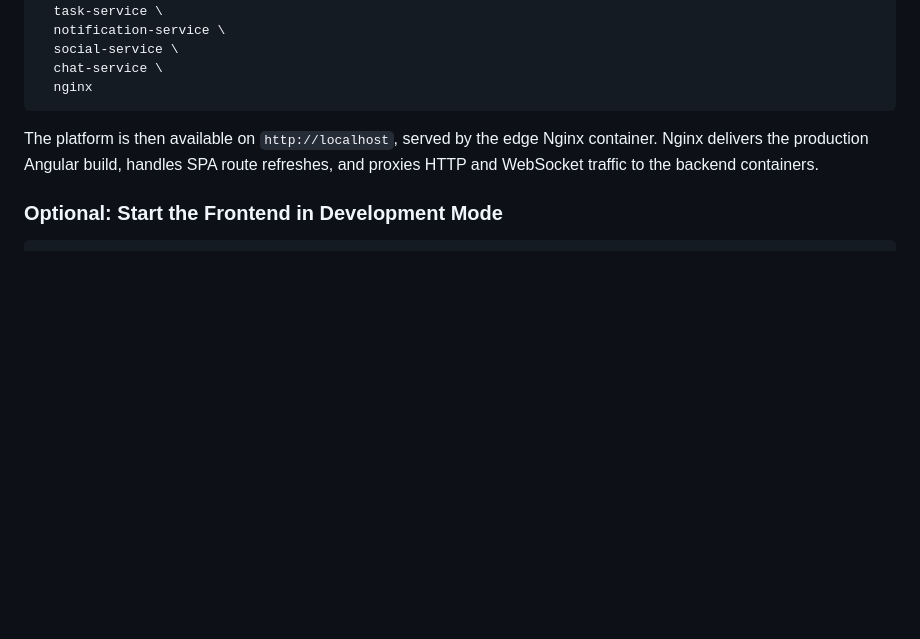
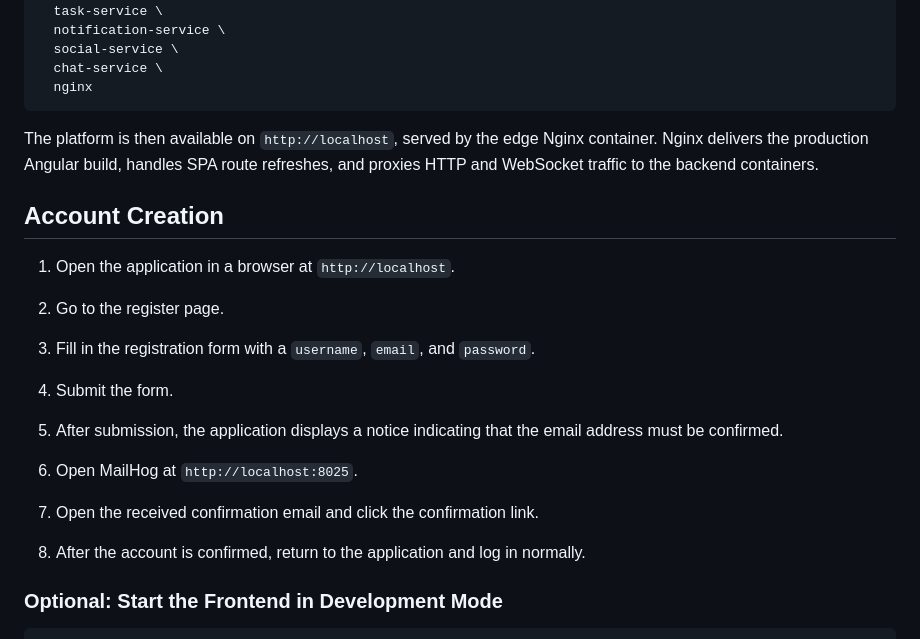
Before and after one commit to sidhantpande/Collabrix, a Markdown page: README.md, the part around the change. Drawn GitHub-style; blank space fills up the shorter version.

Commit message:
docs(readme): add account creation instructions

````diff
--- a/README.md
+++ b/README.md
@@ -264,6 +264,24 @@ docker compose up --build -d \
 
 The platform is then available on `http://localhost`, served by the edge Nginx container. Nginx delivers the production Angular build, handles SPA route refreshes, and proxies HTTP and WebSocket traffic to the backend containers.
 
+## Account Creation
+
+1. Open the application in a browser at `http://localhost`.
+
+2. Go to the register page.
+
+3. Fill in the registration form with a `username`, `email`, and `password`.
+
+4. Submit the form.
+
+5. After submission, the application displays a notice indicating that the email address must be confirmed.
+
+6. Open MailHog at `http://localhost:8025`.
+
+7. Open the received confirmation email and click the confirmation link.
+
+8. After the account is confirmed, return to the application and log in normally.
+
 ### Optional: Start the Frontend in Development Mode
 
 ```bash
````
